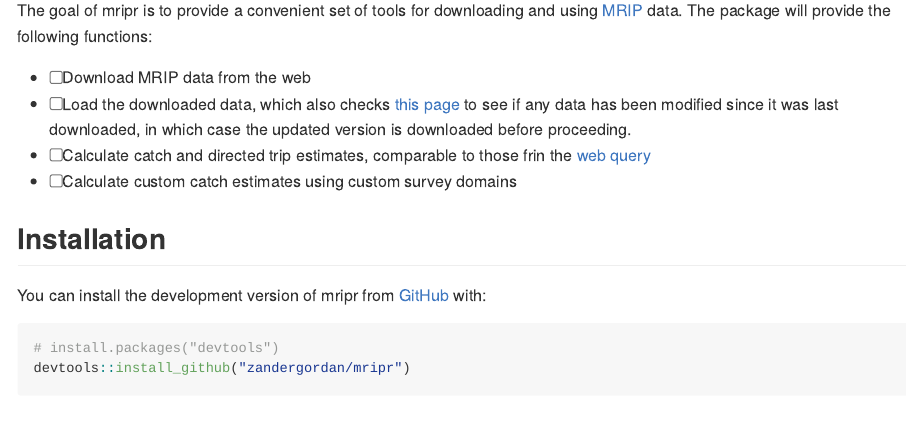
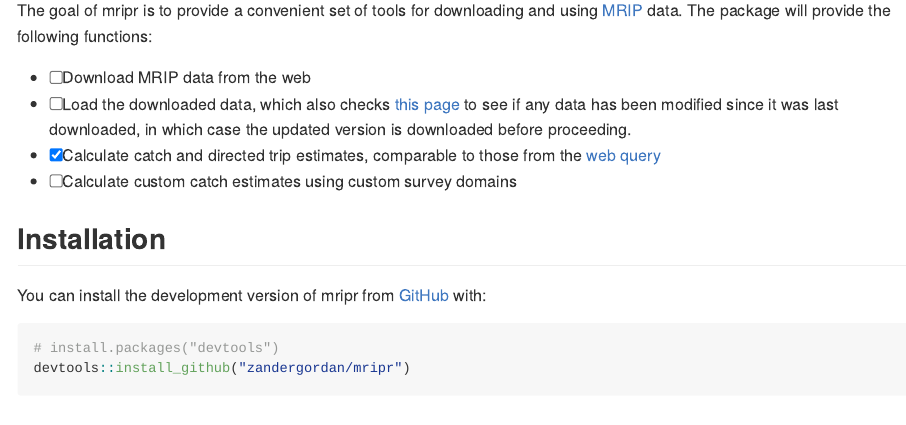
Before and after one commit to zandergordan/mripr, an R Markdown document (README.Rmd): the page in a window 1100 px wide, from 110 px down. The pictures show the output file README.md that the author committed with the source, drawn offline in the style of GitHub.

Commit message:
Update README

```diff
--- a/README.Rmd
+++ b/README.Rmd
@@ -22,7 +22,7 @@ The goal of mripr is to provide a convenient set of tools for downloading and us
 
 - [ ] Download MRIP data from the web
 -  [ ] Load the downloaded data, which also checks [this page](https://www.st.nmfs.noaa.gov/st1/recreational/MRIP_Survey_Data/SAS/) to see if any data has been modified since it was last downloaded, in which case the updated version is downloaded before proceeding.
-- [ ] Calculate catch and directed trip estimates, comparable to those frin the [web query](https://www.fisheries.noaa.gov/data-tools/recreational-fisheries-statistics-queries)
+- [x] Calculate catch and directed trip estimates, comparable to those from the [web query](https://www.fisheries.noaa.gov/data-tools/recreational-fisheries-statistics-queries)
 -  [ ] Calculate custom catch estimates using custom survey domains
 
 ## Installation
```
Also changed, not shown: README.md, README.Rmd (1 more changed lines).
